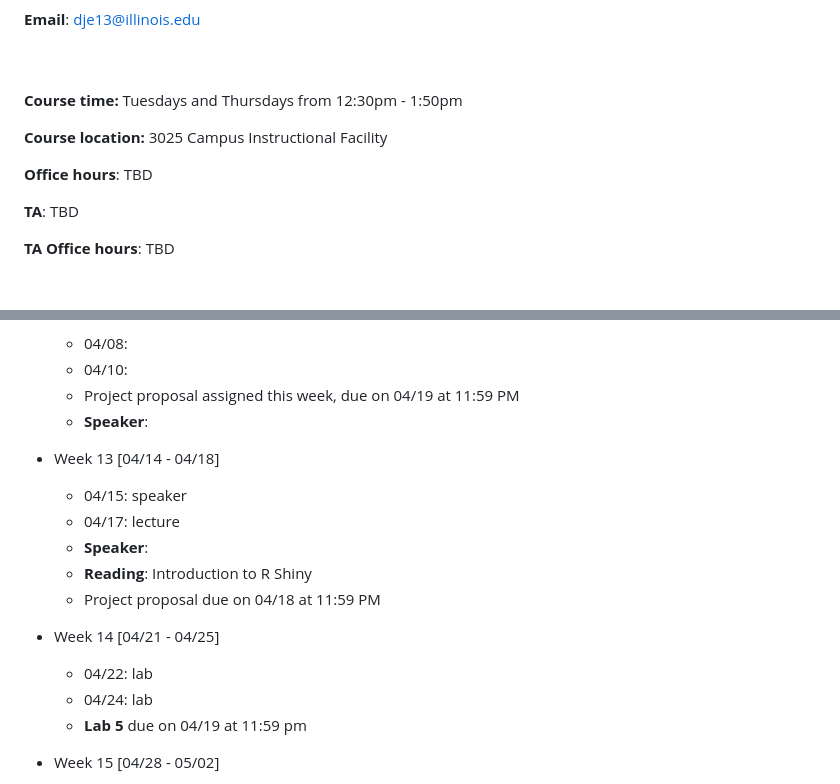
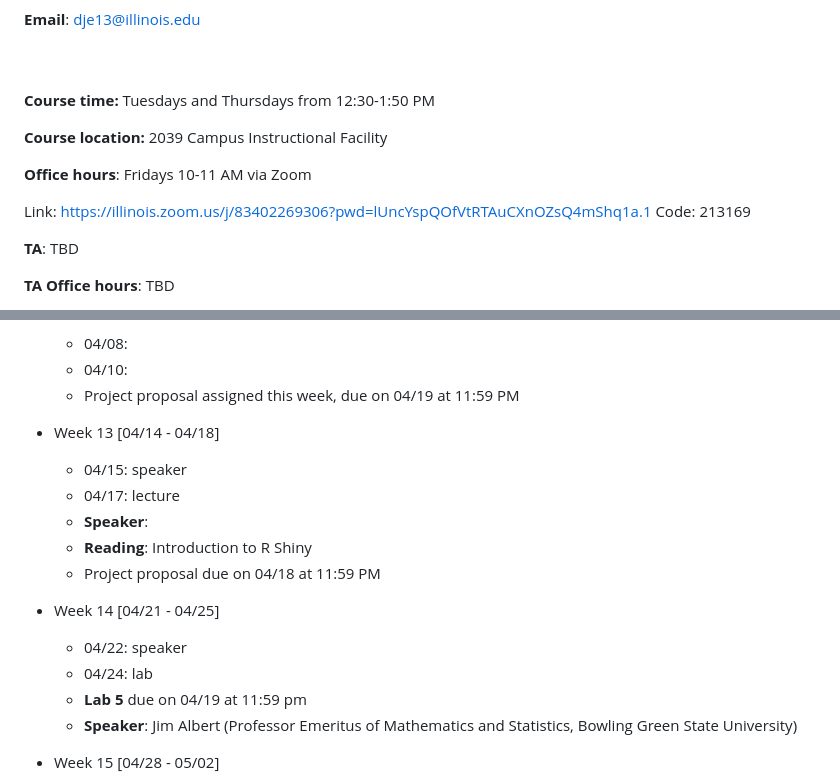
Before and after one commit to illinois-stat430/stat430sp25, a Markdown page: README.md, 2 parts joined by grey strips. Drawn GitHub-style; blank space fills up the shorter version.

Commit message:
added office hours

```diff
--- a/README.md
+++ b/README.md
@@ -46,11 +46,14 @@ See the lectures directory for course notes and slides. See the labs directory f
 <BR CLEAR=”left” />
 <BR CLEAR=”left” />
 
-**Course time:** Tuesdays and Thursdays from 12:30pm - 1:50pm
+**Course time:** Tuesdays and Thursdays from 12:30-1:50 PM
 
-**Course location:** 3025 Campus Instructional Facility
+**Course location:** 2039 Campus Instructional Facility
 
-**Office hours**: TBD
+**Office hours**: Fridays 10-11 AM via Zoom
+
+Link: https://illinois.zoom.us/j/83402269306?pwd=lUncYspQOfVtRTAuCXnOZsQ4mShq1a.1
+Code: 213169
 
 **TA**: TBD
 
@@ -389,7 +392,6 @@ A list of the designated University employees who, as counselors, confidential a
   + 04/08:
   + 04/10:
   + Project proposal assigned this week, due on 04/19 at 11:59 PM
-  + **Speaker**:
 
 * Week 13 [04/14 - 04/18]
   + 04/15: speaker
@@ -399,9 +401,10 @@ A list of the designated University employees who, as counselors, confidential a
   + Project proposal due on 04/18 at 11:59 PM
 
 * Week 14 [04/21 - 04/25]
-  + 04/22: lab
+  + 04/22: speaker
   + 04/24: lab
   + **Lab 5** due on 04/19 at 11:59 pm
+  + **Speaker**: Jim Albert (Professor Emeritus of Mathematics and Statistics, Bowling Green State University)
 
 * Week 15 [04/28 - 05/02]
   + 04/29: lecture
```
